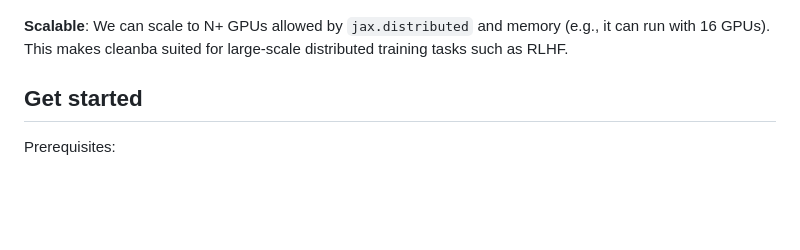
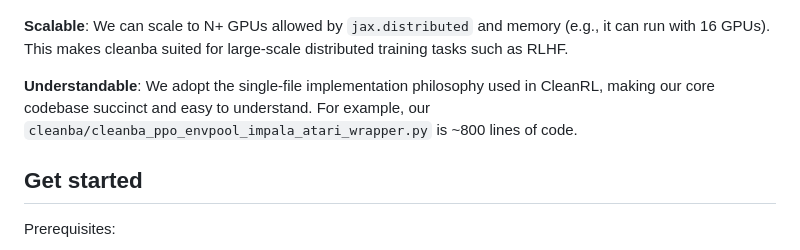
Before and after one commit to vwxyzjn/cleanba, a Markdown page: README.md, the part around the change. GitHub-like rendering; blank space fills up the shorter version.

```diff
--- a/README.md
+++ b/README.md
@@ -19,6 +19,7 @@ Cleanba is CleanRL's implementation of DeepMind's Sebulba distributed training f
 
 **Scalable**: We can scale to N+ GPUs allowed by `jax.distributed` and memory (e.g., it can run with 16 GPUs). This makes cleanba suited for large-scale distributed training tasks such as RLHF.
 
+**Understandable**: We adopt the single-file implementation philosophy used in CleanRL, making our core codebase succinct and easy to understand. For example, our `cleanba/cleanba_ppo_envpool_impala_atari_wrapper.py` is ~800 lines of code.
 
 
 
```
